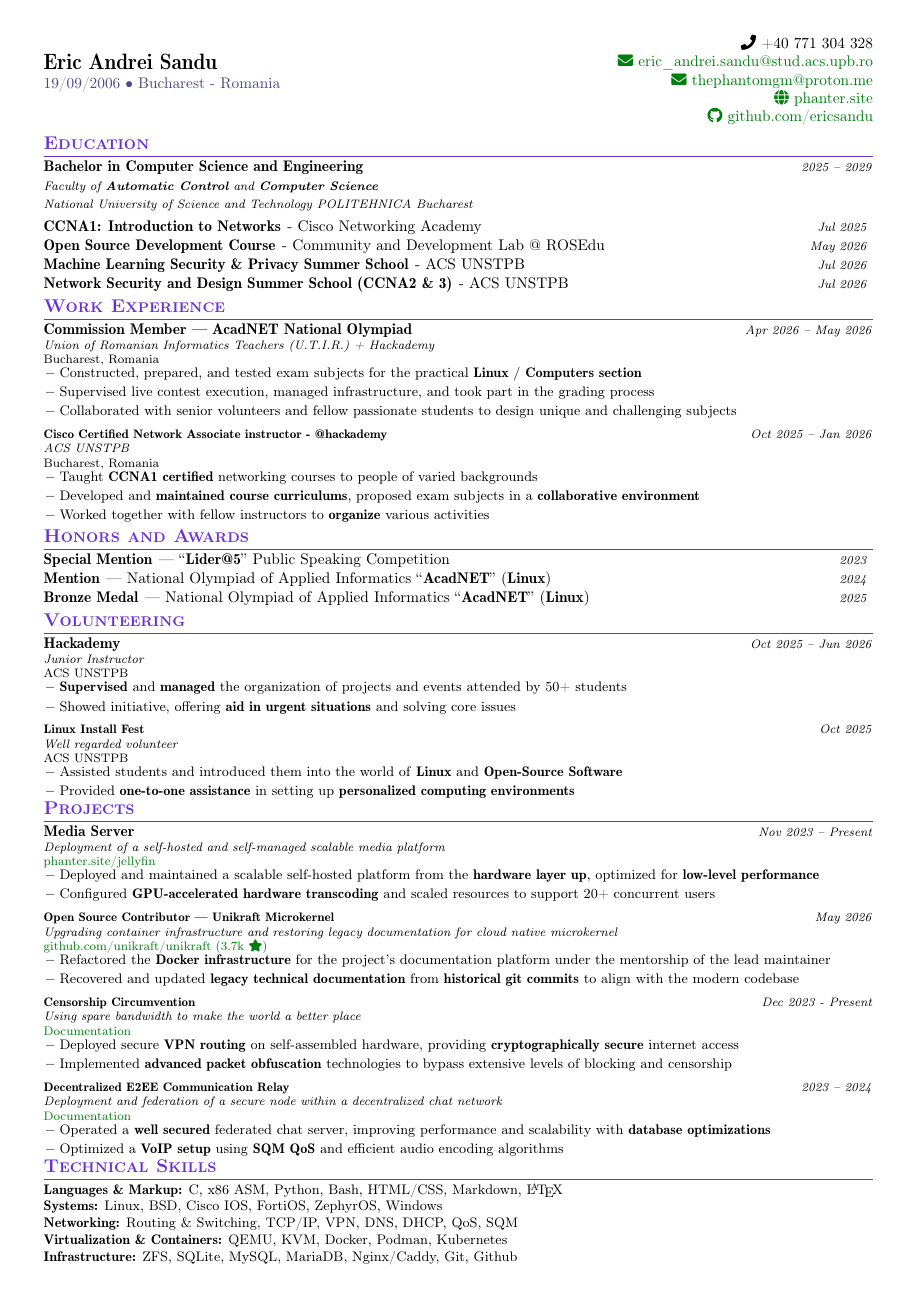
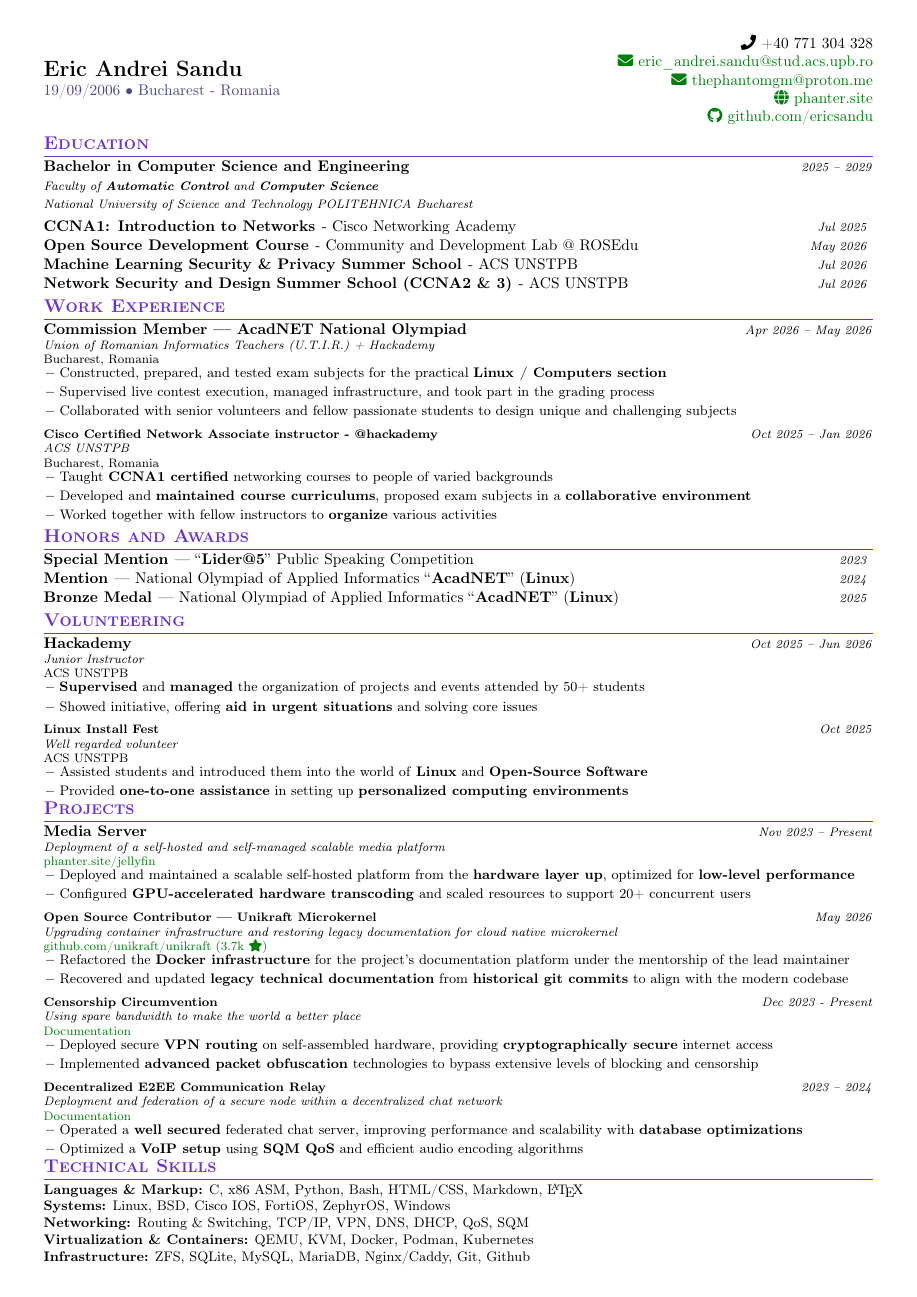
Before and after one commit to ericsandu/CV, a LaTeX CV (cv.tex): the whole page. Compiled offline with pdfLaTeX.

Commit message:
Fix compilation warnings

```diff
--- a/cv.tex
+++ b/cv.tex
@@ -18,7 +18,7 @@
 \usepackage{fontawesome5}
 \usepackage{multicol}
 \usepackage{graphicx}
-\usepackage{cfr-lm}
+
 \usepackage[T1]{fontenc}
 \usepackage{pagecolor}
 \usepackage[most]{tcolorbox}
@@ -141,14 +141,15 @@
 \newcommand{\emailb}{thephantomgm@proton.me}
 \newcommand{\website}{phanter.site}
 \newcommand{\github}{github.com/ericsandu}
-
+\DeclareFontShape{T1}{cmr}{b}{sc}{<-> ssub * cmr/bx/sc}{}
+\DeclareFontShape{T1}{cmr}{b}{it}{<-> ssub * cmr/bx/it}{}
 \begin{document}
 \fontfamily{cmr}\selectfont
 
 %----------HEADER-----------------
 \begin{minipage}[c]{0.4\textwidth}
     \textbf{\Large \name} \\
-    \secondary{19/09/2006 • Bucharest - Romania} \\
+    \secondary{19/09/2006 • Bucharest - Romania}
 \end{minipage}
 \hfill
 \begin{minipage}[c]{0.4\textwidth}
```
